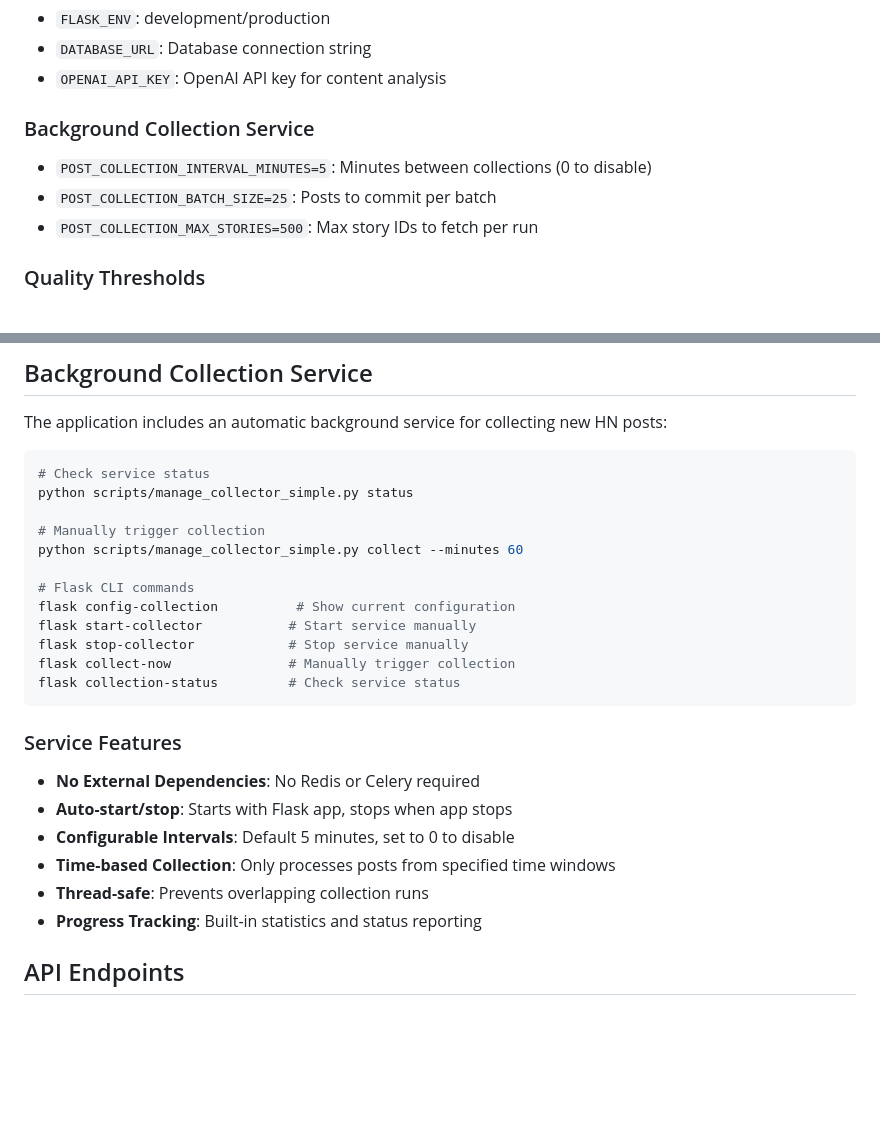
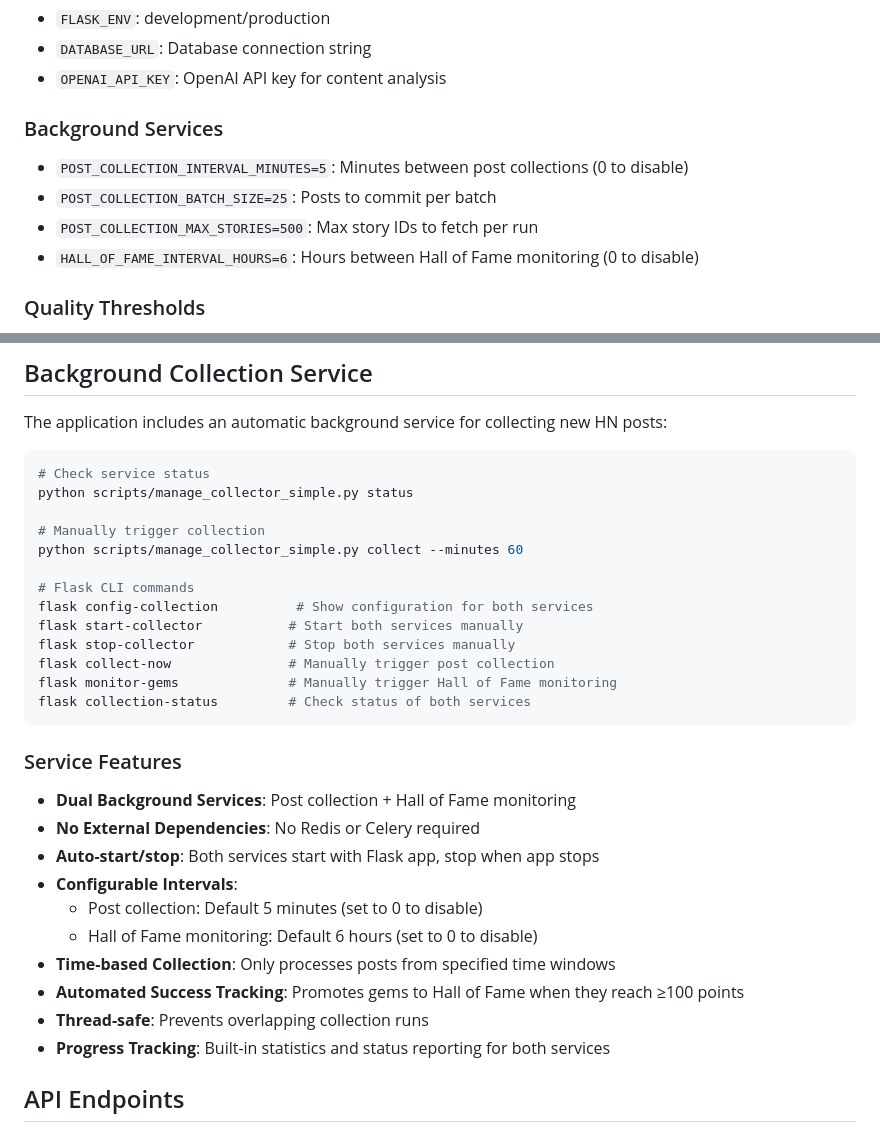
Before and after one commit to DG1001/hn-gems, a Markdown page: README.md, 2 parts joined by grey strips. GitHub-like rendering; blank space fills up the shorter version.

````diff
--- a/README.md
+++ b/README.md
@@ -72,10 +77,11 @@ Configure the application using environment variables:
 - `DATABASE_URL`: Database connection string
 - `OPENAI_API_KEY`: OpenAI API key for content analysis
 
-### Background Collection Service
-- `POST_COLLECTION_INTERVAL_MINUTES=5`: Minutes between collections (0 to disable)
+### Background Services
+- `POST_COLLECTION_INTERVAL_MINUTES=5`: Minutes between post collections (0 to disable)
 - `POST_COLLECTION_BATCH_SIZE=25`: Posts to commit per batch
 - `POST_COLLECTION_MAX_STORIES=500`: Max story IDs to fetch per run
+- `HALL_OF_FAME_INTERVAL_HOURS=6`: Hours between Hall of Fame monitoring (0 to disable)
 
 ### Quality Thresholds
 - `KARMA_THRESHOLD=100`: Max author karma for gems
@@ -117,20 +123,25 @@ python scripts/manage_collector_simple.py status
 python scripts/manage_collector_simple.py collect --minutes 60
 
 # Flask CLI commands
-flask config-collection          # Show current configuration
-flask start-collector           # Start service manually
-flask stop-collector            # Stop service manually
-flask collect-now               # Manually trigger collection
-flask collection-status         # Check service status
+flask config-collection          # Show configuration for both services
+flask start-collector           # Start both services manually
+flask stop-collector            # Stop both services manually
+flask collect-now               # Manually trigger post collection
+flask monitor-gems              # Manually trigger Hall of Fame monitoring
+flask collection-status         # Check status of both services
 ```
 
 ### Service Features
+- **Dual Background Services**: Post collection + Hall of Fame monitoring
 - **No External Dependencies**: No Redis or Celery required
-- **Auto-start/stop**: Starts with Flask app, stops when app stops
-- **Configurable Intervals**: Default 5 minutes, set to 0 to disable
+- **Auto-start/stop**: Both services start with Flask app, stop when app stops
+- **Configurable Intervals**:
+  - Post collection: Default 5 minutes (set to 0 to disable)
+  - Hall of Fame monitoring: Default 6 hours (set to 0 to disable)
 - **Time-based Collection**: Only processes posts from specified time windows
+- **Automated Success Tracking**: Promotes gems to Hall of Fame when they reach ≥100 points
 - **Thread-safe**: Prevents overlapping collection runs
-- **Progress Tracking**: Built-in statistics and status reporting
+- **Progress Tracking**: Built-in statistics and status reporting for both services
 
 ## API Endpoints
 
````
Also changed, not shown: other parts of README.md (+13 -8 lines).
